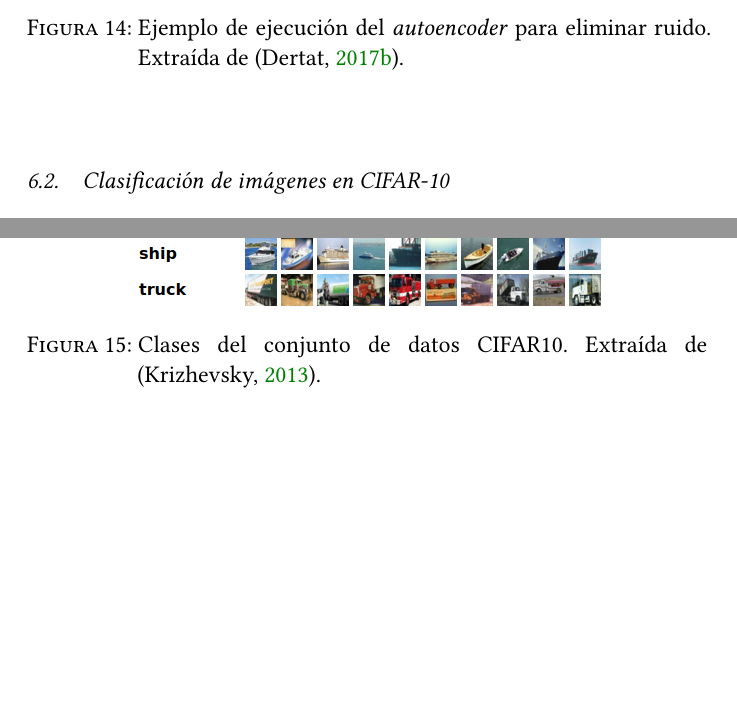
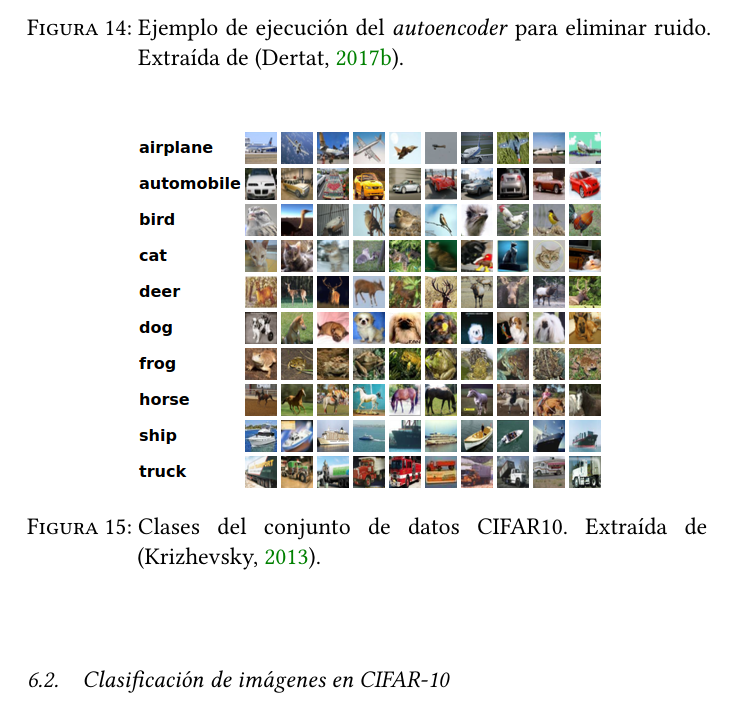
Before and after one commit to jmml97/emv-redes-neuronales, a LaTeX document (emv.redes-neuronales.tex): two parts of pages 19 and 20 of 23 before the commit and part of page 19 of 23 after it, the two joined at a grey line, cut so that both start at the same text, the shorter picture padded with empty space. Compiled offline with XeLaTeX.

Commit message:
Reorganiza figuras del final

```diff
--- a/emv.redes-neuronales.tex
+++ b/emv.redes-neuronales.tex
@@ -595,18 +595,20 @@ imágenes. Si entrenamos la red para que dada una entrada de imágenes con ruido
   \label{fig:autoencoder_ex2}
 \end{figure}
 
+\begin{figure}[h]
+  \centering
+  \includegraphics[width=.7\textwidth]{img/cifar10}
+  \caption{Clases del conjunto de datos CIFAR10. Extraída de \parencite{rizhevsky_cifar_2013}.}
+  \label{fig:cifar10}
+\end{figure}
+
 \subsection{Clasificación de imágenes en CIFAR-10}
 
 El conjunto de datos CIFAR-10 \parencite{rizhevsky_learning_2009} consta de $60.000$ imágenes en color de 32x32 píxeles divididas en 10 clases, con $6.000$ imágenes por clase. A su vez se realiza una división en en $50.000$ imágenes para el conjunto de entrenamiento y $10.000$ imágenes en para el conjunto de test.
 
 Las clases en las que se pueden clasificar las imágenes, como vemos en la Figura \ref{fig:cifar10}, son las siguientes: aviones, coches, pájaros, gatos, ciervos, perros, ranas, caballos, barcos y camiones. Las clases son completamente exclusivas, es decir, no hay parecidos entre clases similares, por ejemplo ningún coche se podrá confundir con un camión.
 
-\begin{figure}[h]
-  \centering
-  \includegraphics[width=.7\textwidth]{img/cifar10}
-  \caption{Clases del conjunto de datos CIFAR10. Extraída de \parencite{rizhevsky_cifar_2013}.}
-  \label{fig:cifar10}
-\end{figure}
+
 
 Construimos una pequeña red neuronal convolucional\footnotemark para clasificar imágenes de este conjunto de datos.
 
```
